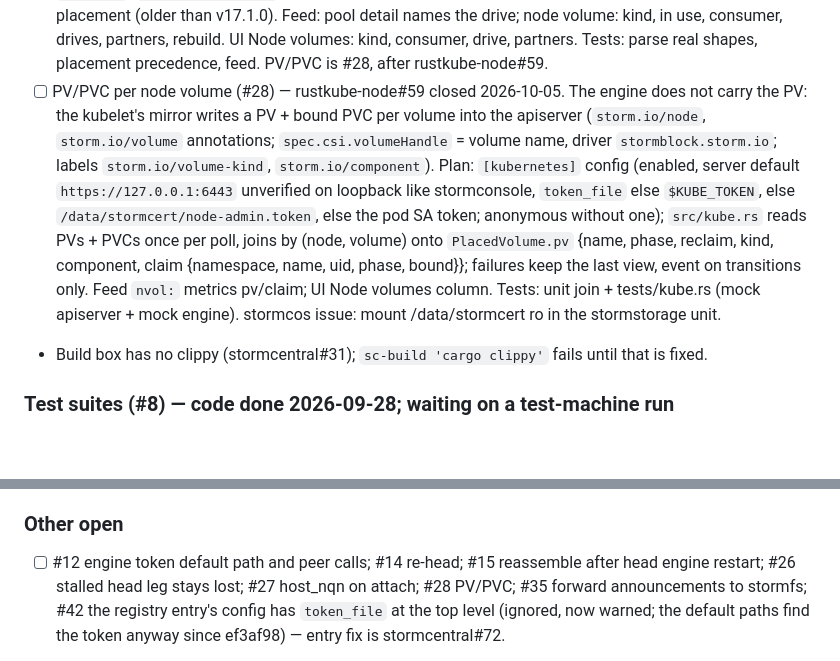
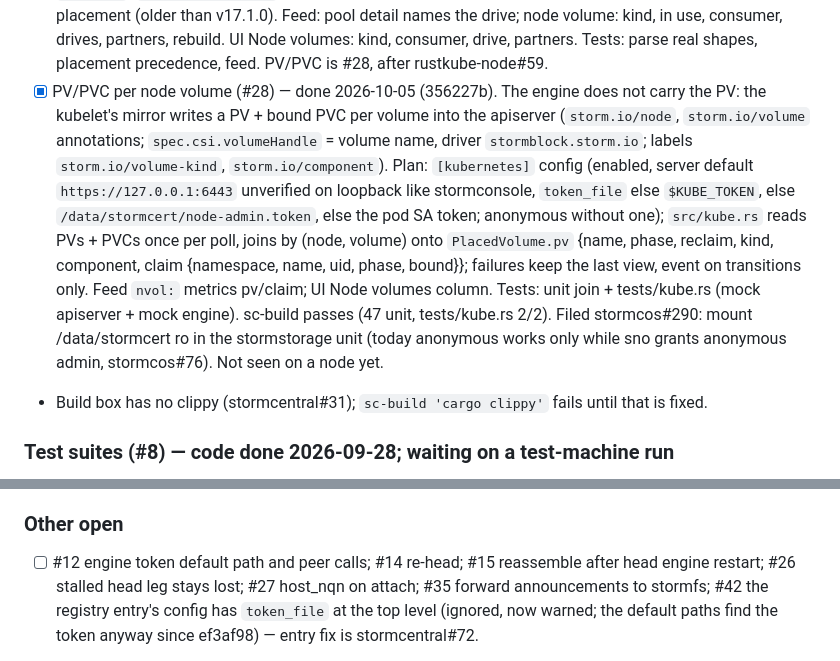
Before and after one commit to glennswest/stormstorage, a Markdown page: CLAUDE.md, 2 parts joined by grey strips. GitHub-like rendering; blank space fills up the shorter version.

```diff
--- a/CLAUDE.md
+++ b/CLAUDE.md
@@ -244,7 +244,7 @@ On a node stormstorage saw 0 nodes/pools/volumes while its stormblock had
       UI Node volumes: kind, consumer, drive, partners. Tests: parse real
       shapes, placement precedence, feed. PV/PVC is #28, after
       rustkube-node#59.
-- [ ] PV/PVC per node volume (#28) — rustkube-node#59 closed 2026-10-05.
+- [x] PV/PVC per node volume (#28) — done 2026-10-05 (356227b).
       The engine does not carry the PV: the kubelet's mirror writes a PV +
       bound PVC per volume into the apiserver (`storm.io/node`,
       `storm.io/volume` annotations; `spec.csi.volumeHandle` = volume
@@ -258,8 +258,10 @@ On a node stormstorage saw 0 nodes/pools/volumes while its stormblock had
       component, claim {namespace, name, uid, phase, bound}}; failures keep
       the last view, event on transitions only. Feed `nvol:` metrics
       pv/claim; UI Node volumes column. Tests: unit join + tests/kube.rs
-      (mock apiserver + mock engine). stormcos issue: mount
-      /data/stormcert ro in the stormstorage unit.
+      (mock apiserver + mock engine). sc-build passes (47 unit,
+      tests/kube.rs 2/2). Filed stormcos#290: mount /data/stormcert ro in
+      the stormstorage unit (today anonymous works only while sno grants
+      anonymous admin, stormcos#76). Not seen on a node yet.
 - Build box has no clippy (stormcentral#31); `sc-build 'cargo clippy'`
   fails until that is fixed.
 
@@ -354,7 +356,7 @@ stormblock self-registered, or adopted) was polled bare.
 ### Other open
 - [ ] #12 engine token default path and peer calls; #14 re-head; #15
       reassemble after head engine restart; #26 stalled head leg stays
-      lost; #27 host_nqn on attach; #28 PV/PVC; #35 forward announcements
+      lost; #27 host_nqn on attach; #35 forward announcements
       to stormfs; #42 the registry entry's config has `token_file` at the
       top level (ignored, now warned; the default paths find the token
       anyway since ef3af98) — entry fix is stormcentral#72.
```
Also changed, not shown: CHANGELOG.md (+1 -1 lines).
